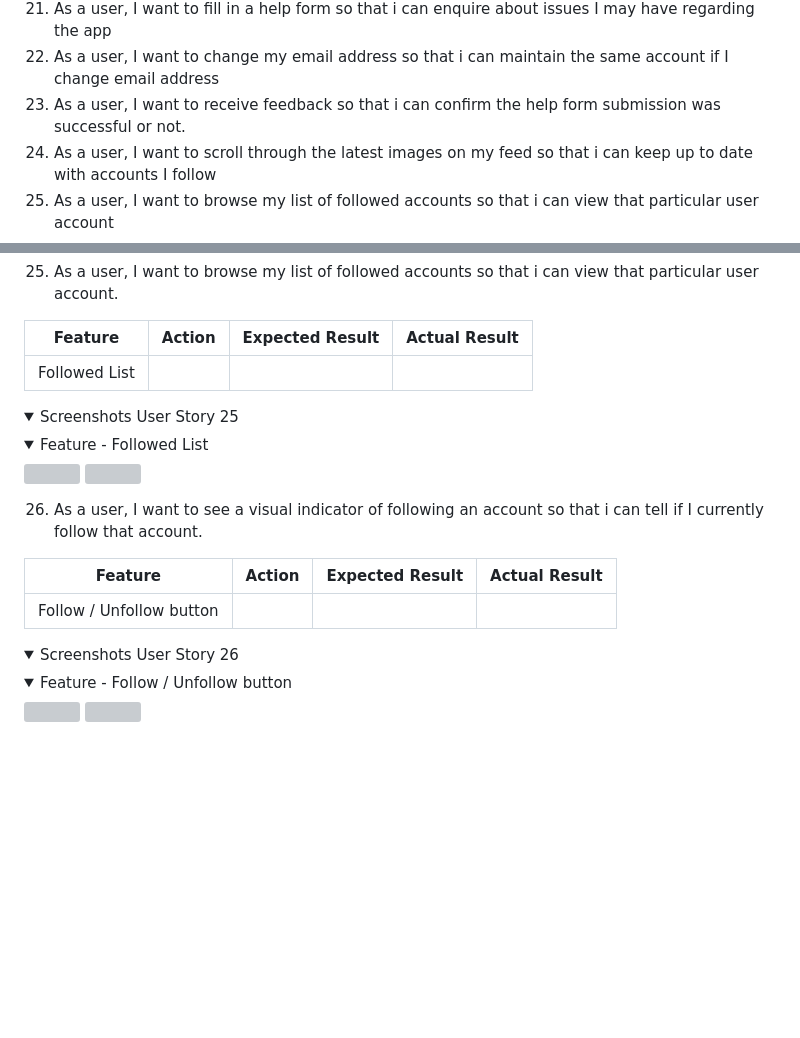
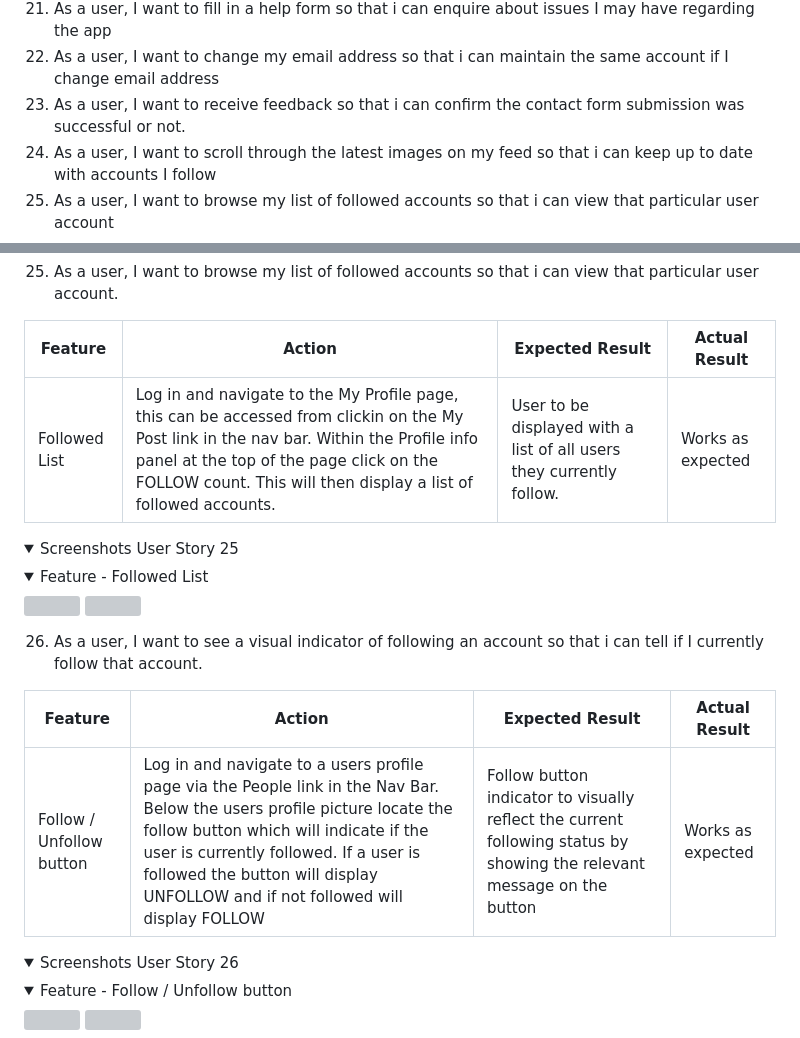
Before and after one commit to jkingportfolio/CI_PP4_Pic_Pals, a Markdown page: README.md, 2 parts joined by grey strips. Drawn GitHub-style; folded sections open; blank space fills up the shorter version; grey boxes are pictures that could not be loaded.

```diff
--- a/README.md
+++ b/README.md
@@ -109,7 +109,7 @@ The Pic Pals Social website has been developed to provide users the chance to po
 20. As a user, I want to follow other accounts so that i can view their posts on my feed
 21. As a user, I want to fill in a help form so that i can enquire about issues I may have regarding the app
 22. As a user, I want to change my email address so that i can maintain the same account if I change email address
-23. As a user, I want to receive feedback so that i can confirm the help form submission was successful or not.
+23. As a user, I want to receive feedback so that i can confirm the contact form submission was successful or not.
 24. As a user, I want to scroll through the latest images on my feed so that i can keep up to date with accounts I follow
 25. As a user, I want to browse my list of followed accounts so that i can view that particular user account
 26. As a user, I want to see a visual indicator of following an account so that i can tell if I currently follow that account.
@@ -1074,7 +1074,7 @@ To avoid unnecessary repetition of images, only the feature being referred to wi
 
 | Feature       | Action        | Expected Result  | Actual Result |
 | ------------- | ------------- | -------------    | ------------- |
-| Followed List  | <ACTION>  | <EXPECTED>    | <ACTUAL> |
+| Followed List  | Log in and navigate to the My Profile page, this can be accessed from clickin on the My Post link in the nav bar. Within the Profile info panel at the top of the page click on the FOLLOW count. This will then display a list of followed accounts.  | User to be displayed with a list of all users they currently follow. | Works as expected |
 
 <details>
 <summary>Screenshots User Story 25</summary>
@@ -1091,7 +1091,7 @@ To avoid unnecessary repetition of images, only the feature being referred to wi
 
 | Feature       | Action        | Expected Result  | Actual Result |
 | ------------- | ------------- | -------------    | ------------- |
-|  Follow / Unfollow button  | <ACTION>  | <EXPECTED>    | <ACTUAL> |
+|  Follow / Unfollow button  | Log in and navigate to a users profile page via the People link in the Nav Bar. Below the users profile picture locate the follow button which will indicate if the user is currently followed. If a user is followed the button will display UNFOLLOW and if not followed will display FOLLOW  | Follow button indicator to visually reflect the current following status by showing the relevant message on the button  | Works as expected |
 
 <details>
 <summary>Screenshots User Story 26</summary>
```
Also changed, not shown: other parts of README.md (+6 -6 lines).
